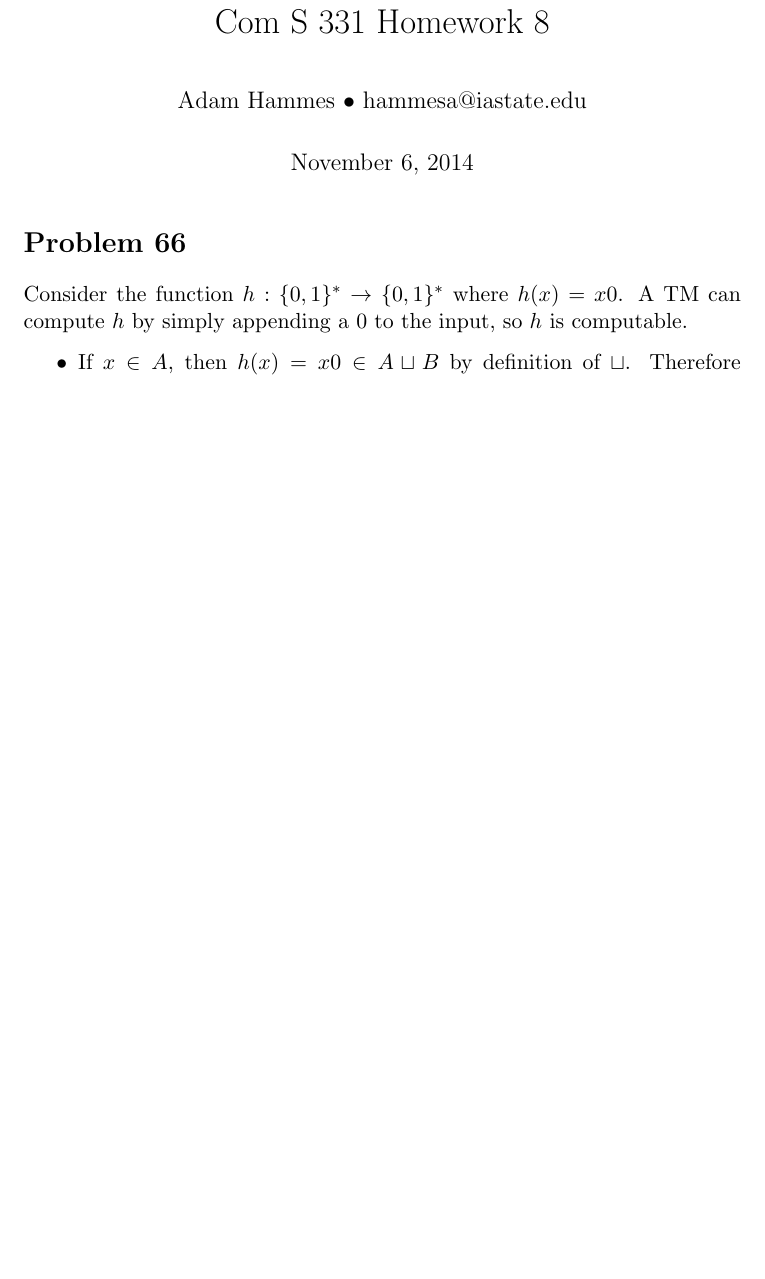
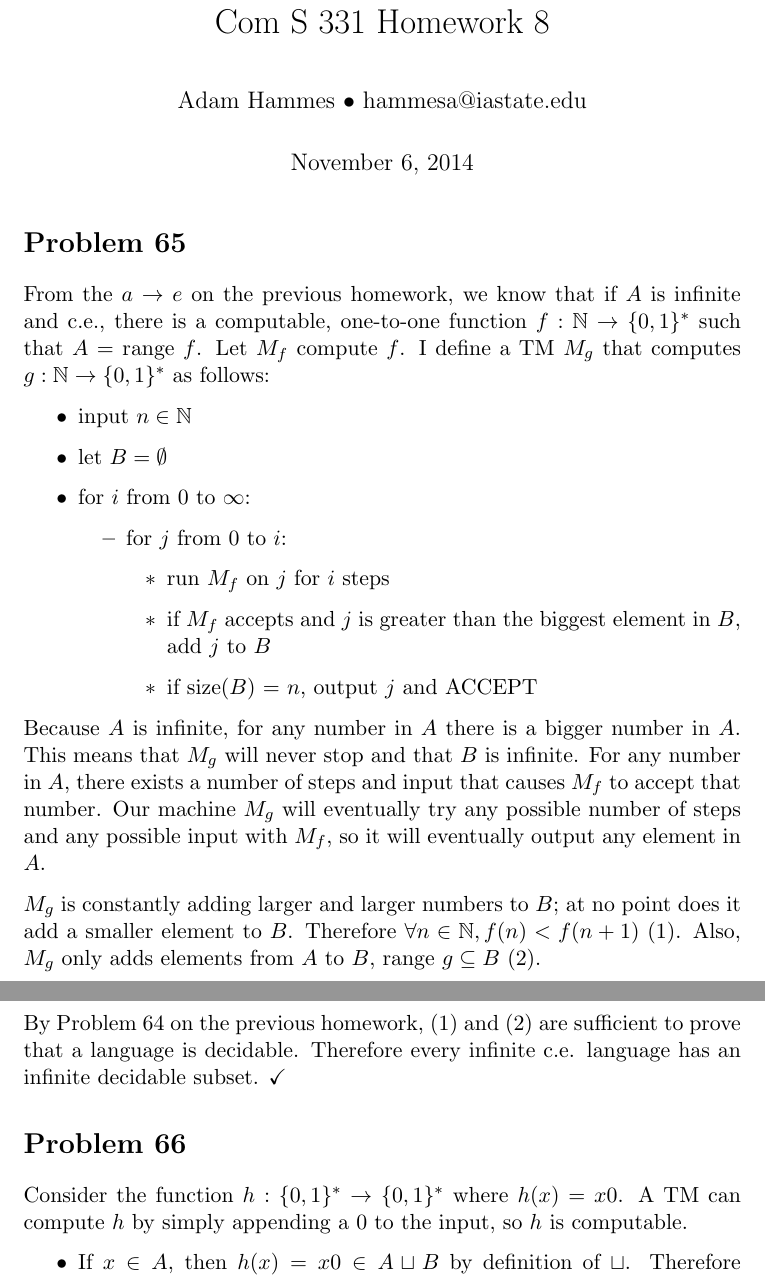
Before and after one commit to adamhammes/LaTeX, a LaTeX document (Com S 331/COMS_331_HW_09/COMS_331_HW_09.tex): part of page 1 of 6 before the commit and two parts of pages 1 and 2 of 7 after it, the two joined at a grey line, cut so that both start at the same text, the shorter picture padded with empty space. Compiled offline with pdfLaTeX.

Commit message:
Problem 65

```diff
--- a/Com S 331/COMS_331_HW_09/COMS_331_HW_09.tex
+++ b/Com S 331/COMS_331_HW_09/COMS_331_HW_09.tex
@@ -14,6 +14,35 @@
 \author{Adam Hammes $\bullet$ hammesa@iastate.edu}
 \date{November 6, 2014}
 \maketitle
+
+\section*{Problem 65}
+
+From the $a \imp e$ on the previous homework, we know that if $A$ is infinite and c.e., there is a computable, one-to-one function $f: \mathbb{N} \imp \{0,1\}^*$ such that $A$ = range $f$. Let $M_f$ compute $f$. I define a TM $M_g$ that computes $g: \mathbb{N} \imp \{0,1\}^*$ as follows:
+\begin{itemize}
+	\item input $n \in \mathbb{N}$
+	\item let $B = \emptyset$
+	\item for $i$ from 0 to $\infty$:
+	\begin{itemize}
+		\item for $j$ from 0 to $i$:
+		\begin{itemize}
+			\item run $M_f$ on $j$ for $i$ steps
+			\item if $M_f$ accepts and $j$ is greater than the biggest element in $B$, add $j$ to $B$
+			\item if size($B$) = $n$, output $j$ and ACCEPT
+		\end{itemize}
+	\end{itemize}
+\end{itemize}
+Because $A$ is infinite, for any number in $A$ there is a bigger number in $A$.
+This means that $M_g$ will never stop and that $B$ is infinite.
+For any number in $A$, there exists a number of steps and input that causes $M_f$ to accept that number.
+Our machine $M_g$ will eventually try any possible number of steps and any possible input with $M_f$, so it will eventually output any element in $A$.
+
+$M_g$ is constantly adding larger and larger numbers to $B$; at no point does it add a smaller element to $B$.
+Therefore $\forall n \in \mathbb{N}, f(n) < f(n+1)$ (1).
+Also, $M_g$ only adds elements from $A$ to $B$, range $g \subseteq B$ (2).
+
+By Problem 64 on the previous homework, (1) and (2) are sufficient to prove that a language is decidable.
+Therefore every infinite c.e. language has an infinite decidable subset. $\checkmark$
+
 
 \section*{Problem 66}
 
```
